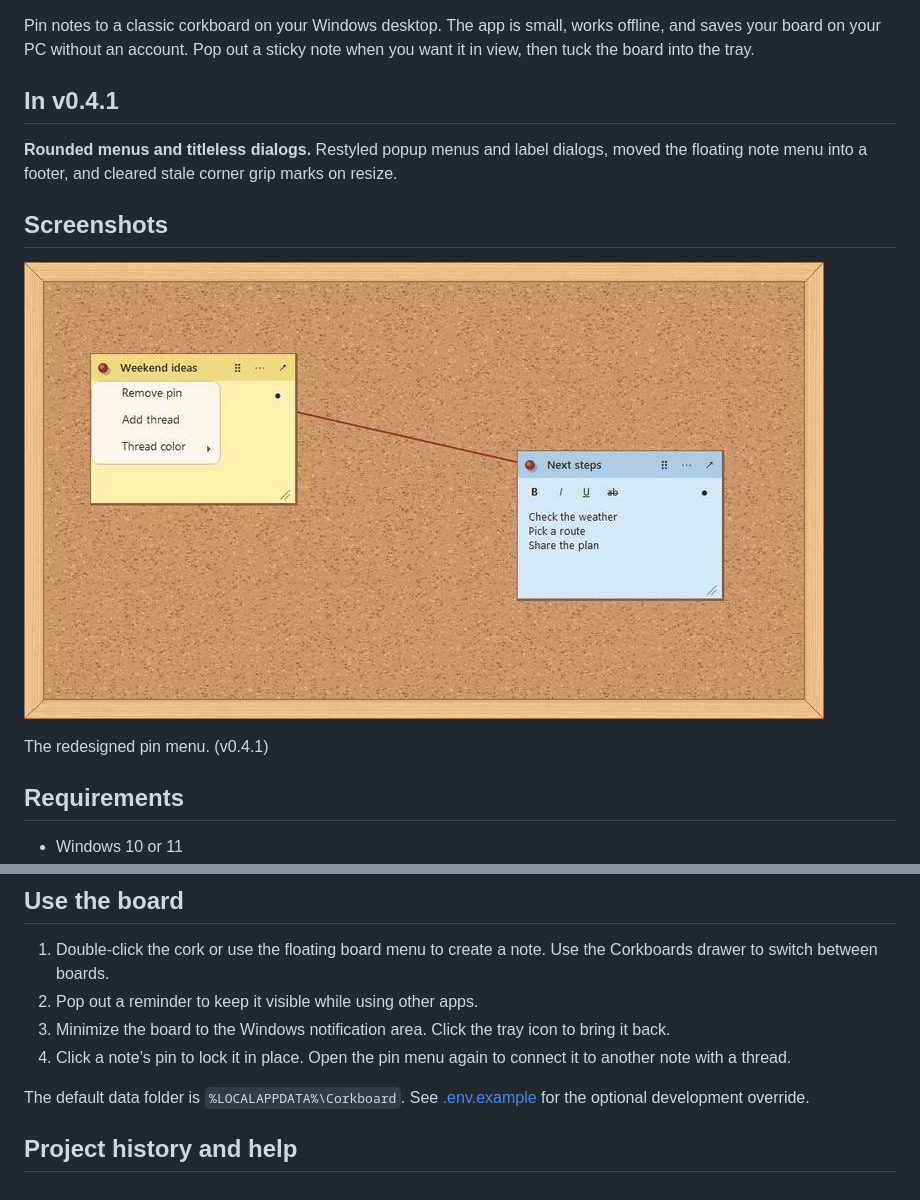
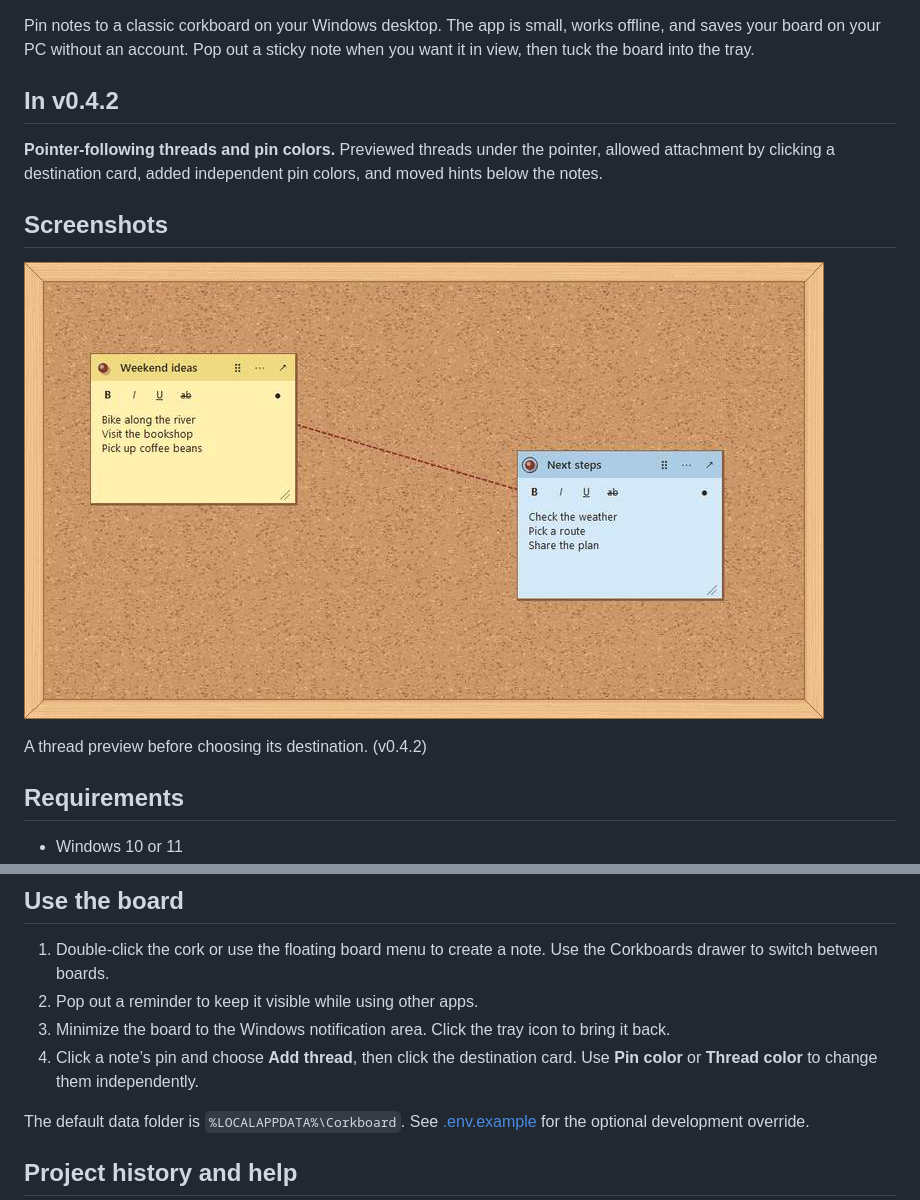
Before and after one commit to JFellores/Classic-Corkboard, a Markdown page: README.md, 2 parts joined by grey strips. Drawn GitHub-style; pictures changed too: docs/images/release-0.4.1.jpg (deleted), docs/images/release-0.4.2.jpg (added).

Commit message:
Pointer-following threads and pin colors (v0.4.2)

```diff
--- a/README.md
+++ b/README.md
@@ -4,15 +4,15 @@
 
 Pin notes to a classic corkboard on your Windows desktop. The app is small, works offline, and saves your board on your PC without an account. Pop out a sticky note when you want it in view, then tuck the board into the tray.
 
-## In v0.4.1
+## In v0.4.2
 
-**Rounded menus and titleless dialogs.** Restyled popup menus and label dialogs, moved the floating note menu into a footer, and cleared stale corner grip marks on resize.
+**Pointer-following threads and pin colors.** Previewed threads under the pointer, allowed attachment by clicking a destination card, added independent pin colors, and moved hints below the notes.
 
 ## Screenshots
 
-![A sticky note showing its rounded pin menu](docs/images/release-0.4.1.jpg)
+![A dashed thread preview extending toward a destination note](docs/images/release-0.4.2.jpg)
 
-The redesigned pin menu. (v0.4.1)
+A thread preview before choosing its destination. (v0.4.2)
 
 ## Requirements
 
@@ -41,7 +41,7 @@ Open `artifacts\win-x64\Corkboard.exe` on an x64 Windows PC with the .NET 8 Desk
 1. Double-click the cork or use the floating board menu to create a note. Use the Corkboards drawer to switch between boards.
 2. Pop out a reminder to keep it visible while using other apps.
 3. Minimize the board to the Windows notification area. Click the tray icon to bring it back.
-4. Click a note’s pin to lock it in place. Open the pin menu again to connect it to another note with a thread.
+4. Click a note’s pin and choose **Add thread**, then click the destination card. Use **Pin color** or **Thread color** to change them independently.
 
 The default data folder is `%LOCALAPPDATA%\Corkboard`. See [.env.example](.env.example) for the optional development override.
 
```
Also changed, not shown: CHANGELOG.md (+4 -0 lines), 5 other files.
